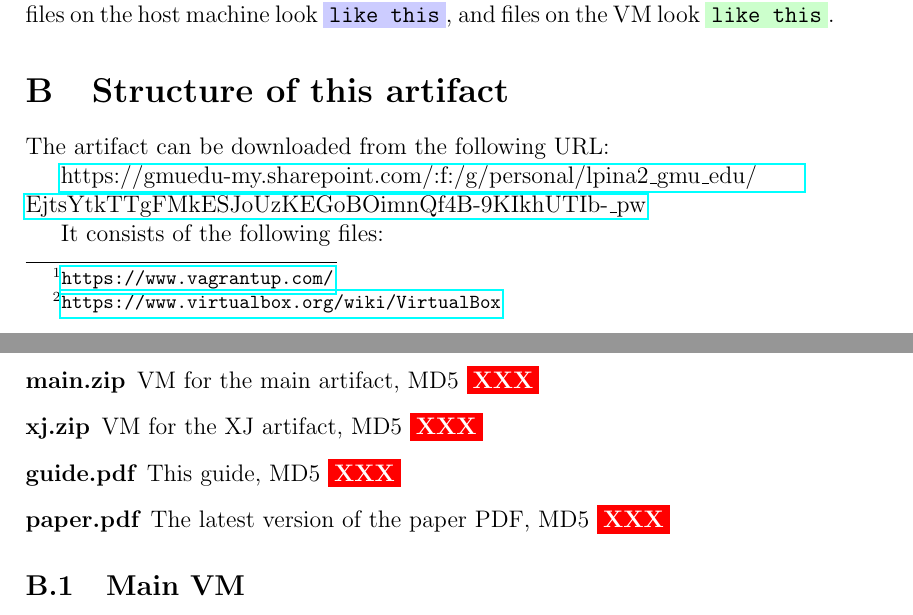
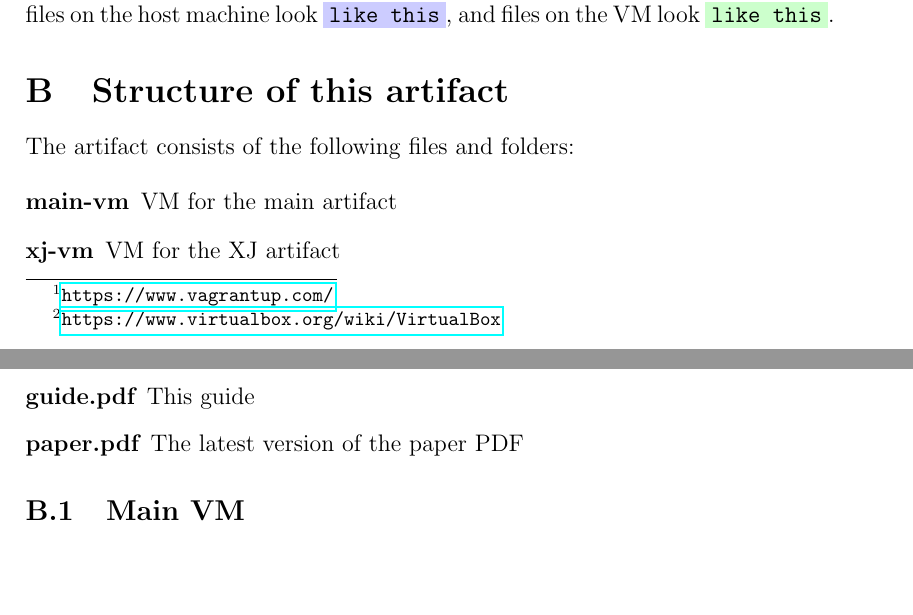
Before and after one commit to gmu-swe/crochet-artifact, a LaTeX paper (guide/guide.tex): two parts of pages 2 and 3 of 20, joined at a grey line, cut so that both start at the same text, the shorter picture padded with empty space. Compiled offline with pdfLaTeX.

Commit message:
Updated structure of the artifact

```diff
--- a/guide/guide.tex
+++ b/guide/guide.tex
@@ -85,21 +85,17 @@ this}, files on the host machine look \host{like this}, and files on the VM look
 \section{Structure of this artifact}
 \label{sec:structure}
 
-The artifact can be downloaded from the following URL:
-
-\href{https://gmuedu-my.sharepoint.com/:f:/g/personal/lpina2_gmu_edu/EjtsYtkTTgFMkESJoUzKEGoBOimnQf4B-9KIkhUTIb-_pw}{https://gmuedu-my.sharepoint.com/:f:/g/personal/lpina2\_gmu\_edu/\\EjtsYtkTTgFMkESJoUzKEGoBOimnQf4B-9KIkhUTIb-\_pw}
-
-It consists of the following files:
+The artifact consists of the following files and folders:
 
 \begin{description}
 
-    \item[main.zip] VM for the main artifact, MD5 \XXX
+    \item[main-vm] VM for the main artifact
 
-    \item[xj.zip] VM for the XJ artifact, MD5 \XXX
+    \item[xj-vm] VM for the XJ artifact
 
-    \item[guide.pdf] This guide, MD5 \XXX
+    \item[guide.pdf] This guide
 
-    \item[paper.pdf] The latest version of the paper PDF, MD5 \XXX
+    \item[paper.pdf] The latest version of the paper PDF
 
 \end{description}
 
```
